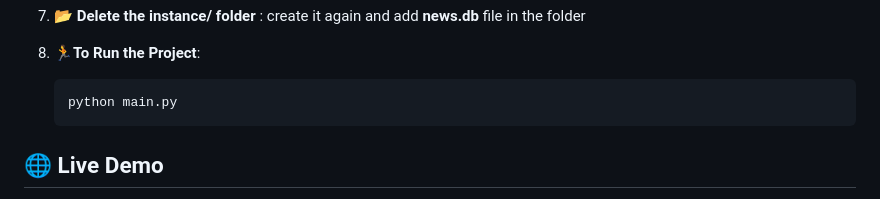
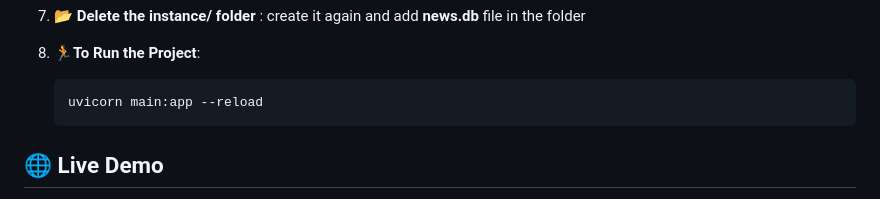
Before and after one commit to iam-salma/crisis-news-tracker, a Markdown page: README.md, the part around the change. Drawn GitHub-style.

````diff
--- a/README.md
+++ b/README.md
@@ -97,7 +97,7 @@ Join us in turning awareness into action ⚡.
 
 10. 🏃**To Run the Project**:
      ```bash
-     python main.py
+     uvicorn main:app --reload
      ```
 ## 🌐 Live Demo
 
````
